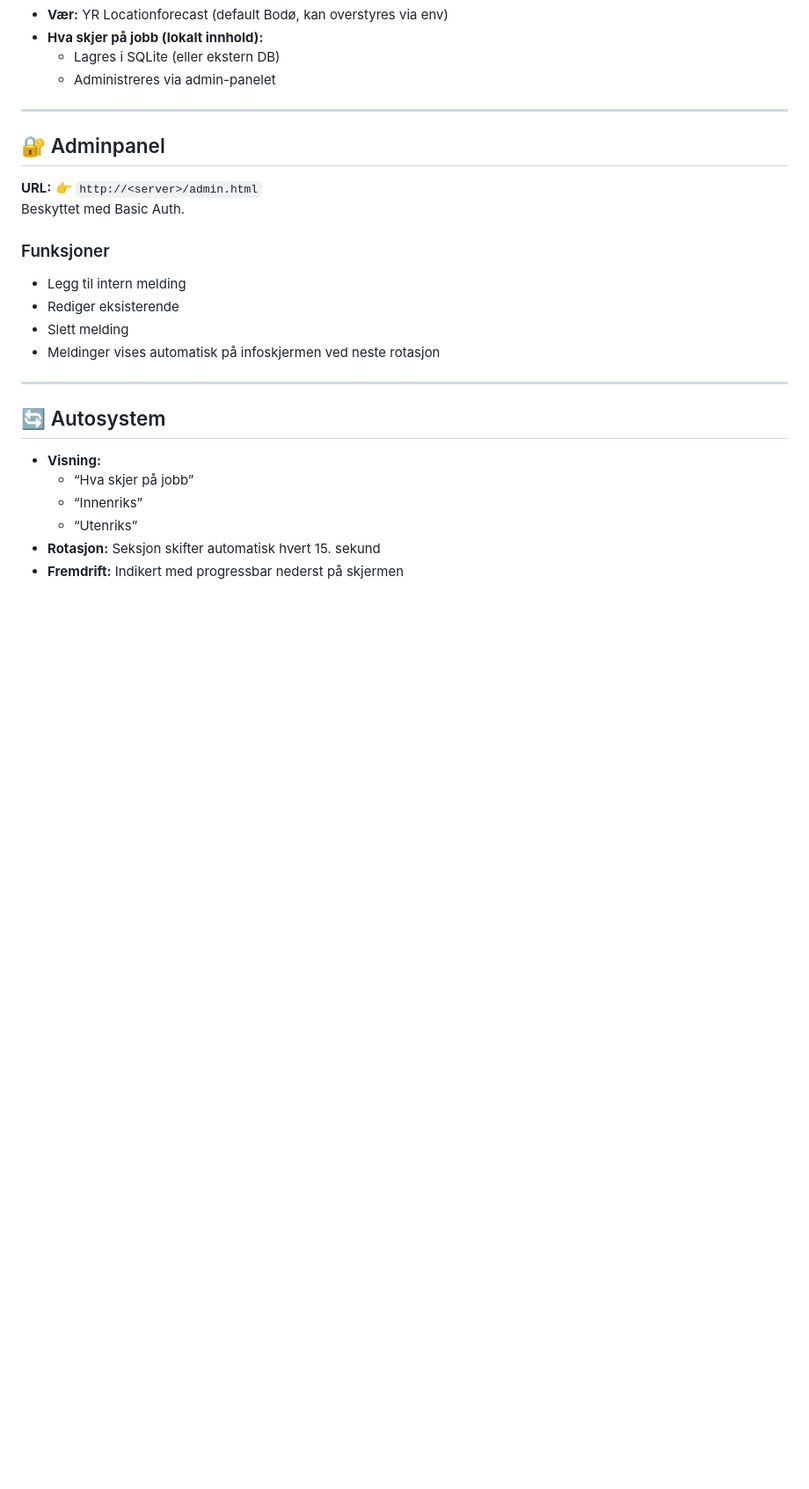
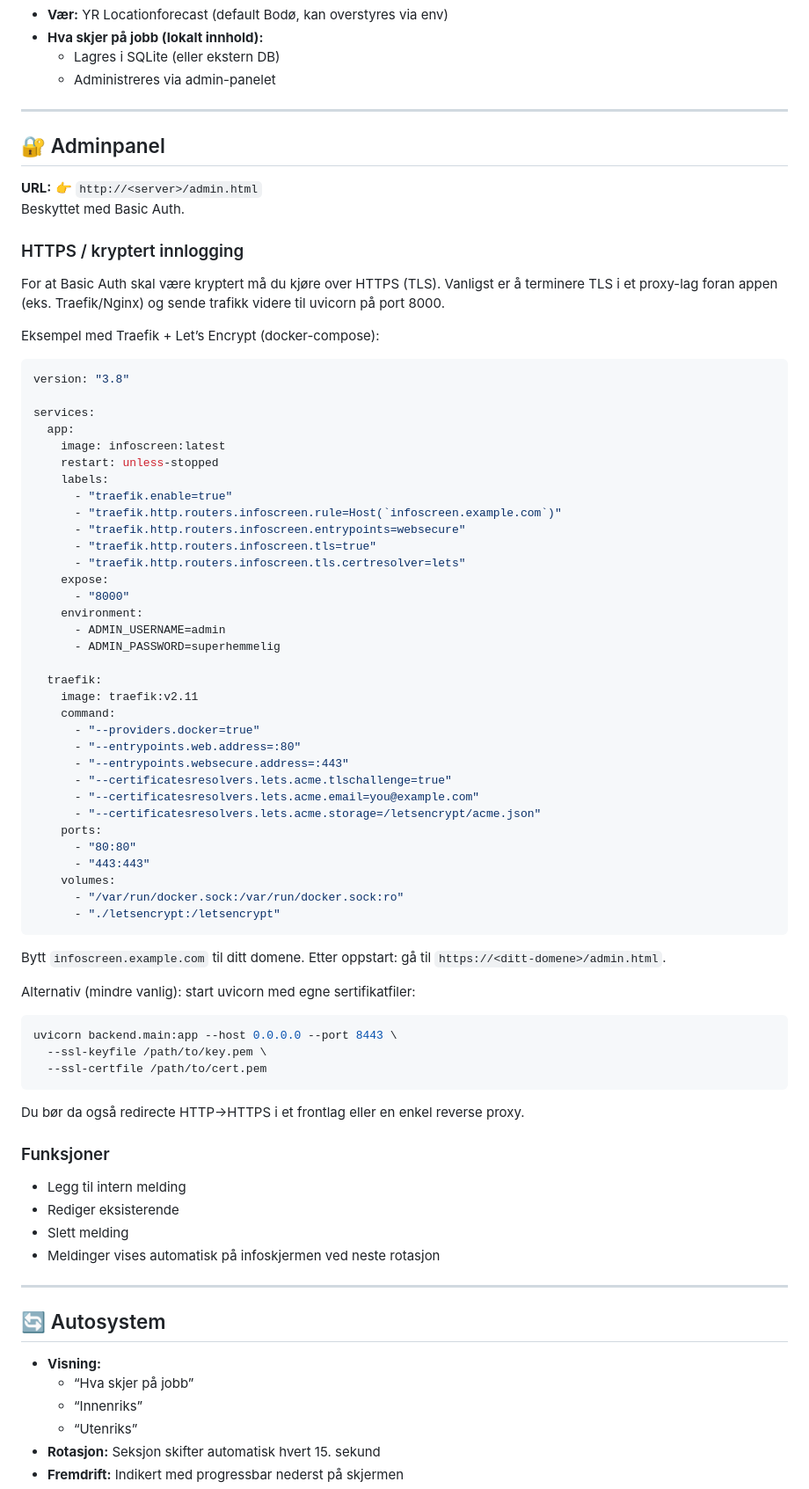
Before and after one commit to Bjornarnepaulsen/Infoscreen, a Markdown page: README.md, the part around the change. Shown at 88% size. GitHub-like rendering; blank space fills up the shorter version.

Commit message:
Document HTTPS setup

````diff
--- a/README.md
+++ b/README.md
@@ -189,6 +189,58 @@ DATABASE_URL=postgresql+psycopg2://user:pass@host:5432/infoscreen
 👉 `http://<server>/admin.html`
 Beskyttet med Basic Auth.
 
+### HTTPS / kryptert innlogging
+
+For at Basic Auth skal være kryptert må du kjøre over HTTPS (TLS). Vanligst er å terminere TLS i et proxy-lag foran appen (eks. Traefik/Nginx) og sende trafikk videre til uvicorn på port 8000.
+
+Eksempel med Traefik + Let’s Encrypt (docker-compose):
+
+```yaml
+version: "3.8"
+
+services:
+  app:
+    image: infoscreen:latest
+    restart: unless-stopped
+    labels:
+      - "traefik.enable=true"
+      - "traefik.http.routers.infoscreen.rule=Host(`infoscreen.example.com`)"
+      - "traefik.http.routers.infoscreen.entrypoints=websecure"
+      - "traefik.http.routers.infoscreen.tls=true"
+      - "traefik.http.routers.infoscreen.tls.certresolver=lets"
+    expose:
+      - "8000"
+    environment:
+      - ADMIN_USERNAME=admin
+      - ADMIN_PASSWORD=superhemmelig
+
+  traefik:
+    image: traefik:v2.11
+    command:
+      - "--providers.docker=true"
+      - "--entrypoints.web.address=:80"
+      - "--entrypoints.websecure.address=:443"
+      - "--certificatesresolvers.lets.acme.tlschallenge=true"
+      - "--certificatesresolvers.lets.acme.email=you@example.com"
+      - "--certificatesresolvers.lets.acme.storage=/letsencrypt/acme.json"
+    ports:
+      - "80:80"
+      - "443:443"
+    volumes:
+      - "/var/run/docker.sock:/var/run/docker.sock:ro"
+      - "./letsencrypt:/letsencrypt"
+```
+
+Bytt `infoscreen.example.com` til ditt domene. Etter oppstart: gå til `https://<ditt-domene>/admin.html`.
+
+Alternativ (mindre vanlig): start uvicorn med egne sertifikatfiler:
+```sh
+uvicorn backend.main:app --host 0.0.0.0 --port 8443 \
+  --ssl-keyfile /path/to/key.pem \
+  --ssl-certfile /path/to/cert.pem
+```
+Du bør da også redirecte HTTP→HTTPS i et frontlag eller en enkel reverse proxy.
+
 ### Funksjoner
 
 - Legg til intern melding
````
